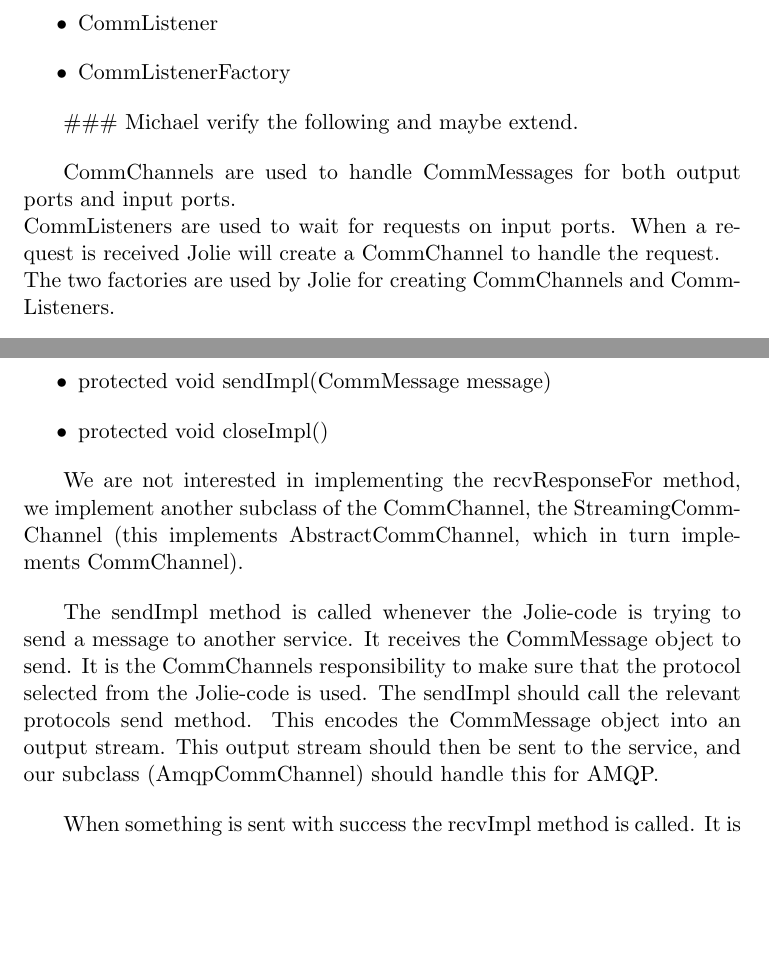
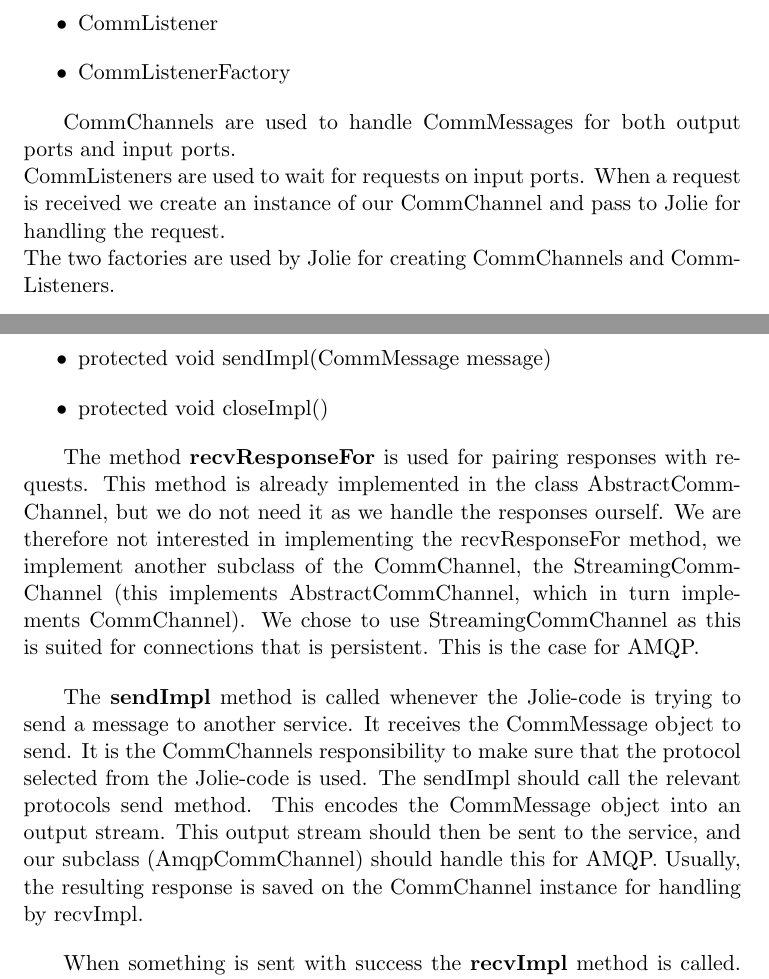
Before and after one commit to Claus35-dk/AmqpForJolieReport, a LaTeX document (Main.tex, which reads texts/AmqpForJolie.tex): two parts of pages 17 and 18 of 35, joined at a grey line, cut so that both start at the same text, the shorter picture padded with empty space. Compiled offline with pdfLaTeX.

Commit message:
Updated explaination of CommChannel

```diff
--- a/texts/AmqpForJolie.tex
+++ b/texts/AmqpForJolie.tex
@@ -13,10 +13,8 @@ Jolie has a number of interfaces for its extensions and protocols to implement.
 \item CommListenerFactory
 \end{itemize}
 
-\#\#\# Michael verify the following and maybe extend.
-
 CommChannels are used to handle CommMessages for both output ports and input ports.\\
-CommListeners are used to wait for requests on input ports. When a request is received Jolie will create a CommChannel to handle the request.\\
+CommListeners are used to wait for requests on input ports. When a request is received we create an instance of our CommChannel and pass to Jolie for handling the request.\\
 The two factories are used by Jolie for creating CommChannels and CommListeners.
 
 \subsubsection{Registering the extension}
@@ -42,9 +40,9 @@ A CommChannel subclass is responsible for sending and receiving CommMessage obje
   \item protected void closeImpl()
 \end{itemize}
 
-We are not interested in implementing the recvResponseFor method, we implement another subclass of the CommChannel, the StreamingCommChannel (this implements AbstractCommChannel, which in turn implements CommChannel).
+The method \textbf{recvResponseFor} is used for pairing responses with requests. This method is already implemented in the class AbstractCommChannel, but we do not need it as we handle the responses ourself. We are therefore not interested in implementing the recvResponseFor method, we implement another subclass of the CommChannel, the StreamingCommChannel (this implements AbstractCommChannel, which in turn implements CommChannel). We chose to use StreamingCommChannel as this is suited for connections that is persistent. This is the case for AMQP.
 
-The sendImpl method is called whenever the Jolie-code is trying to send a message to another service. It receives the CommMessage object to send. It is the CommChannels responsibility to make sure that the protocol selected from the Jolie-code is used. The sendImpl should call the relevant protocols send method. This encodes the CommMessage object into an output stream. This output stream should then be sent to the service, and our subclass (AmqpCommChannel) should handle this for AMQP.
+The \textbf{sendImpl} method is called whenever the Jolie-code is trying to send a message to another service. It receives the CommMessage object to send. It is the CommChannels responsibility to make sure that the protocol selected from the Jolie-code is used. The sendImpl should call the relevant protocols send method. This encodes the CommMessage object into an output stream. This output stream should then be sent to the service, and our subclass (AmqpCommChannel) should handle this for AMQP. Usually, the resulting response is saved on the CommChannel instance for handling by recvImpl.
 
-When something is sent with success the recvImpl method is called. It is important to note, that this method is called regardless of the type of service call. Even if the called method is of the OneWay type, recvImpl is still called, but with an empty return message. Again, it is the CommChannels responsibility to make sure that the protocol is used, and the recvImpl should call the relevant protocols recv method. This converts the input stream from the response into a CommMessage object.
+When something is sent with success the \textbf{recvImpl} method is called. It is important to note, that this method is called regardless of the type of service call. Even if the called method is of the OneWay type, recvImpl is still called, but with an empty return message. Again, it is the CommChannels responsibility to make sure that the protocol is used, and the recvImpl should call the relevant protocols recv method. This converts the input stream from the response into a CommMessage object.
 
```
Also changed, not shown: texts/AmqpForJolie.tex (2 more changed lines).
